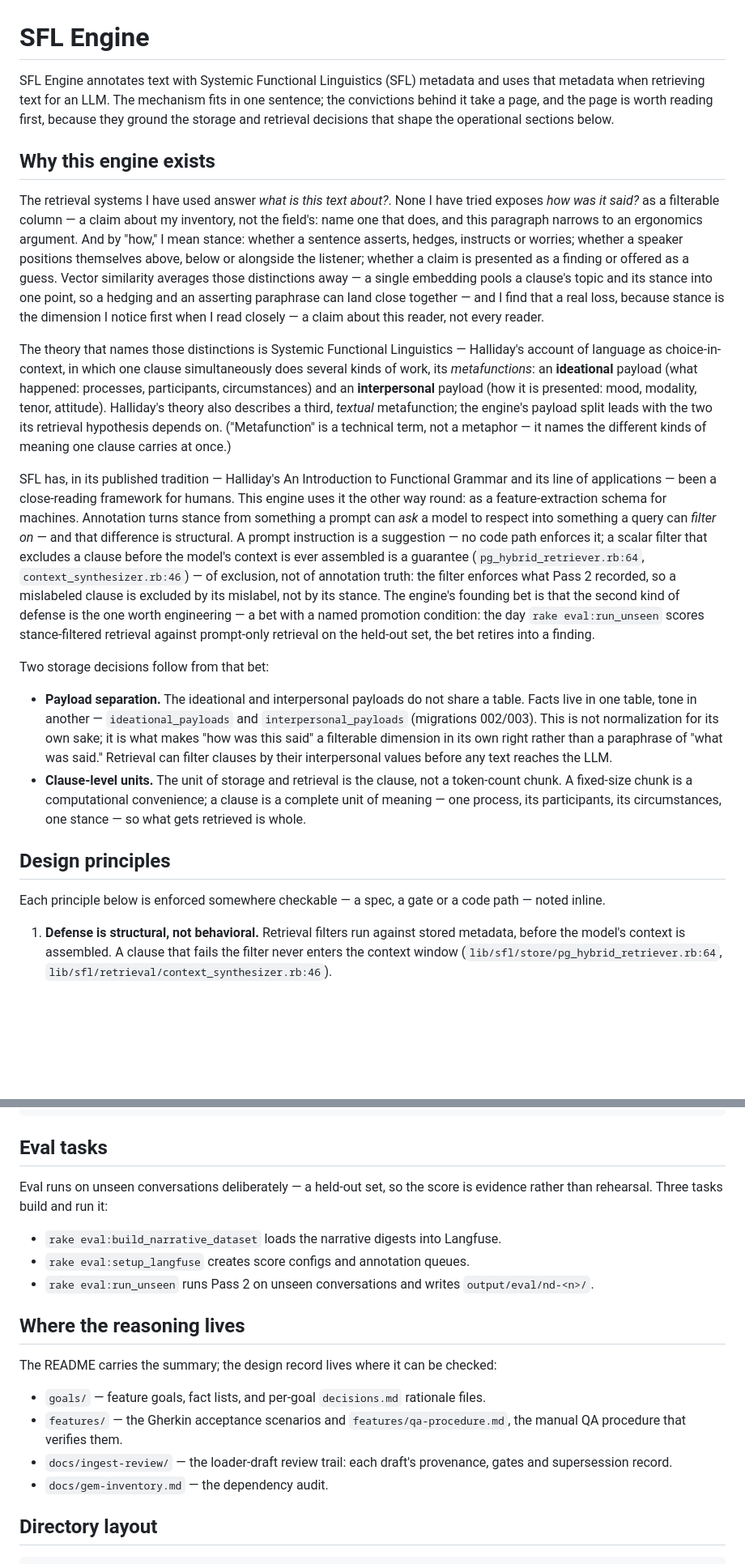
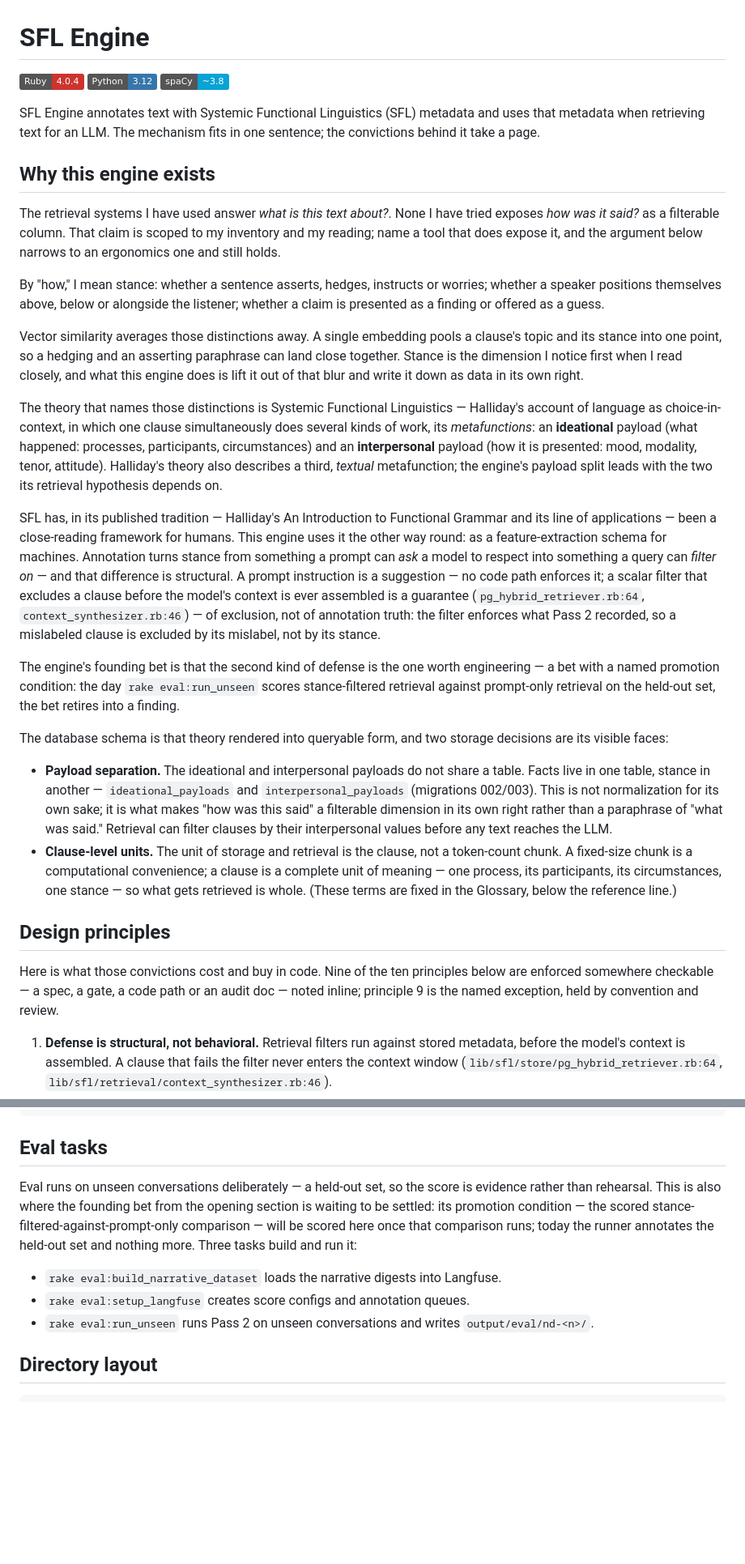
Before and after one commit to b08x/sfl-engine, a Markdown page: README.md, 2 parts joined by grey strips. Shown at 81% size. Rendered like a GitHub page; badges without logos; blank space fills up the shorter version.

```diff
--- a/README.md
+++ b/README.md
@@ -1,23 +1,33 @@
 # SFL Engine
 
-SFL Engine annotates text with Systemic Functional Linguistics (SFL) metadata and uses that metadata when retrieving text for an LLM. The mechanism fits in one sentence; the convictions behind it take a page, and the page is worth reading first, because they ground the storage and retrieval decisions that shape the operational sections below.
+[![Ruby](https://img.shields.io/badge/Ruby-4.0.4-CC342D?logo=ruby&logoColor=white)](https://www.ruby-lang.org/)
+[![Python](https://img.shields.io/badge/Python-3.12-3776AB?logo=python&logoColor=white)](https://www.python.org/)
+[![spaCy](https://img.shields.io/badge/spaCy-~3.8-09A3D5)](https://spacy.io/)
+
+SFL Engine annotates text with Systemic Functional Linguistics (SFL) metadata and uses that metadata when retrieving text for an LLM. The mechanism fits in one sentence; the convictions behind it take a page.
 
 ## Why this engine exists
 
-The retrieval systems I have used answer *what is this text about?*. None I have tried exposes *how was it said?* as a filterable column — a claim about my inventory, not the field's: name one that does, and this paragraph narrows to an ergonomics argument. And by "how," I mean stance: whether a sentence asserts, hedges, instructs or worries; whether a speaker positions themselves above, below or alongside the listener; whether a claim is presented as a finding or offered as a guess. Vector similarity averages those distinctions away — a single embedding pools a clause's topic and its stance into one point, so a hedging and an asserting paraphrase can land close together — and I find that a real loss, because stance is the dimension I notice first when I read closely — a claim about this reader, not every reader.
+The retrieval systems I have used answer *what is this text about?*. None I have tried exposes *how was it said?* as a filterable column. That claim is scoped to my inventory and my reading; name a tool that does expose it, and the argument below narrows to an ergonomics one and still holds.
 
-The theory that names those distinctions is Systemic Functional Linguistics — Halliday's account of language as choice-in-context, in which one clause simultaneously does several kinds of work, its *metafunctions*: an **ideational** payload (what happened: processes, participants, circumstances) and an **interpersonal** payload (how it is presented: mood, modality, tenor, attitude). Halliday's theory also describes a third, *textual* metafunction; the engine's payload split leads with the two its retrieval hypothesis depends on. ("Metafunction" is a technical term, not a metaphor — it names the different kinds of meaning one clause carries at once.)
+By "how," I mean stance: whether a sentence asserts, hedges, instructs or worries; whether a speaker positions themselves above, below or alongside the listener; whether a claim is presented as a finding or offered as a guess.
 
-SFL has, in its published tradition — Halliday's An Introduction to Functional Grammar and its line of applications — been a close-reading framework for humans. This engine uses it the other way round: as a feature-extraction schema for machines. Annotation turns stance from something a prompt can *ask* a model to respect into something a query can *filter on* — and that difference is structural. A prompt instruction is a suggestion — no code path enforces it; a scalar filter that excludes a clause before the model's context is ever assembled is a guarantee (`pg_hybrid_retriever.rb:64`, `context_synthesizer.rb:46`) — of exclusion, not of annotation truth: the filter enforces what Pass 2 recorded, so a mislabeled clause is excluded by its mislabel, not by its stance. The engine's founding bet is that the second kind of defense is the one worth engineering — a bet with a named promotion condition: the day `rake eval:run_unseen` scores stance-filtered retrieval against prompt-only retrieval on the held-out set, the bet retires into a finding.
+Vector similarity averages those distinctions away. A single embedding pools a clause's topic and its stance into one point, so a hedging and an asserting paraphrase can land close together. Stance is the dimension I notice first when I read closely, and what this engine does is lift it out of that blur and write it down as data in its own right.
 
-Two storage decisions follow from that bet:
+The theory that names those distinctions is Systemic Functional Linguistics — Halliday's account of language as choice-in-context, in which one clause simultaneously does several kinds of work, its *metafunctions*: an **ideational** payload (what happened: processes, participants, circumstances) and an **interpersonal** payload (how it is presented: mood, modality, tenor, attitude). Halliday's theory also describes a third, *textual* metafunction; the engine's payload split leads with the two its retrieval hypothesis depends on.
 
-- **Payload separation.** The ideational and interpersonal payloads do not share a table. Facts live in one table, tone in another — `ideational_payloads` and `interpersonal_payloads` (migrations 002/003). This is not normalization for its own sake; it is what makes "how was this said" a filterable dimension in its own right rather than a paraphrase of "what was said." Retrieval can filter clauses by their interpersonal values before any text reaches the LLM.
-- **Clause-level units.** The unit of storage and retrieval is the clause, not a token-count chunk. A fixed-size chunk is a computational convenience; a clause is a complete unit of meaning — one process, its participants, its circumstances, one stance — so what gets retrieved is whole.
+SFL has, in its published tradition — Halliday's An Introduction to Functional Grammar and its line of applications — been a close-reading framework for humans. This engine uses it the other way round: as a feature-extraction schema for machines. Annotation turns stance from something a prompt can *ask* a model to respect into something a query can *filter on* — and that difference is structural. A prompt instruction is a suggestion — no code path enforces it; a scalar filter that excludes a clause before the model's context is ever assembled is a guarantee (`pg_hybrid_retriever.rb:64`, `context_synthesizer.rb:46`) — of exclusion, not of annotation truth: the filter enforces what Pass 2 recorded, so a mislabeled clause is excluded by its mislabel, not by its stance.
+
+The engine's founding bet is that the second kind of defense is the one worth engineering — a bet with a named promotion condition: the day `rake eval:run_unseen` scores stance-filtered retrieval against prompt-only retrieval on the held-out set, the bet retires into a finding.
+
+The database schema is that theory rendered into queryable form, and two storage decisions are its visible faces:
+
+- **Payload separation.** The ideational and interpersonal payloads do not share a table. Facts live in one table, stance in another — `ideational_payloads` and `interpersonal_payloads` (migrations 002/003). This is not normalization for its own sake; it is what makes "how was this said" a filterable dimension in its own right rather than a paraphrase of "what was said." Retrieval can filter clauses by their interpersonal values before any text reaches the LLM.
+- **Clause-level units.** The unit of storage and retrieval is the clause, not a token-count chunk. A fixed-size chunk is a computational convenience; a clause is a complete unit of meaning — one process, its participants, its circumstances, one stance — so what gets retrieved is whole. (These terms are fixed in the Glossary, below the reference line.)
 
 ## Design principles
 
-Each principle below is enforced somewhere checkable — a spec, a gate or a code path — noted inline.
+Here is what those convictions cost and buy in code. Nine of the ten principles below are enforced somewhere checkable — a spec, a gate, a code path or an audit doc — noted inline; principle 9 is the named exception, held by convention and review.
 
 1. **Defense is structural, not behavioral.** Retrieval filters run against stored metadata, before the model's context is assembled. A clause that fails the filter never enters the context window (`lib/sfl/store/pg_hybrid_retriever.rb:64`, `lib/sfl/retrieval/context_synthesizer.rb:46`).
 2. **LLM output is untrusted data, never code.** When ingest meets a file shape no loader recognizes, the LLM's candidate loader is parsed (never `eval`'d), gated on three gates, and written into a quarantine directory the runtime never loads. Promotion into `lib/` is a human copy, never a code path. Incident `4a53727` — one bad draft dropped into the autoloaded tree, failing the whole test suite — is why this is a permanent constraint rather than a preference.
@@ -147,20 +199,11 @@ journalctl SFL_RUN_ID=<id>
 
 ## Eval tasks
 
-Eval runs on unseen conversations deliberately — a held-out set, so the score is evidence rather than rehearsal. Three tasks build and run it:
+Eval runs on unseen conversations deliberately — a held-out set, so the score is evidence rather than rehearsal. This is also where the founding bet from the opening section is waiting to be settled: its promotion condition — the scored stance-filtered-against-prompt-only comparison — will be scored here once that comparison runs; today the runner annotates the held-out set and nothing more. Three tasks build and run it:
 
 - `rake eval:build_narrative_dataset` loads the narrative digests into Langfuse.
 - `rake eval:setup_langfuse` creates score configs and annotation queues.
 - `rake eval:run_unseen` runs Pass 2 on unseen conversations and writes `output/eval/nd-<n>/`.
-
-## Where the reasoning lives
-
-The README carries the summary; the design record lives where it can be checked:
-
-- `goals/` — feature goals, fact lists, and per-goal `decisions.md` rationale files.
-- `features/` — the Gherkin acceptance scenarios and `features/qa-procedure.md`, the manual QA procedure that verifies them.
-- `docs/ingest-review/` — the loader-draft review trail: each draft's provenance, gates and supersession record.
-- `docs/gem-inventory.md` — the dependency audit.
 
 ## Directory layout
 
```
Also changed, not shown: other parts of README.md (+77 -22 lines).
